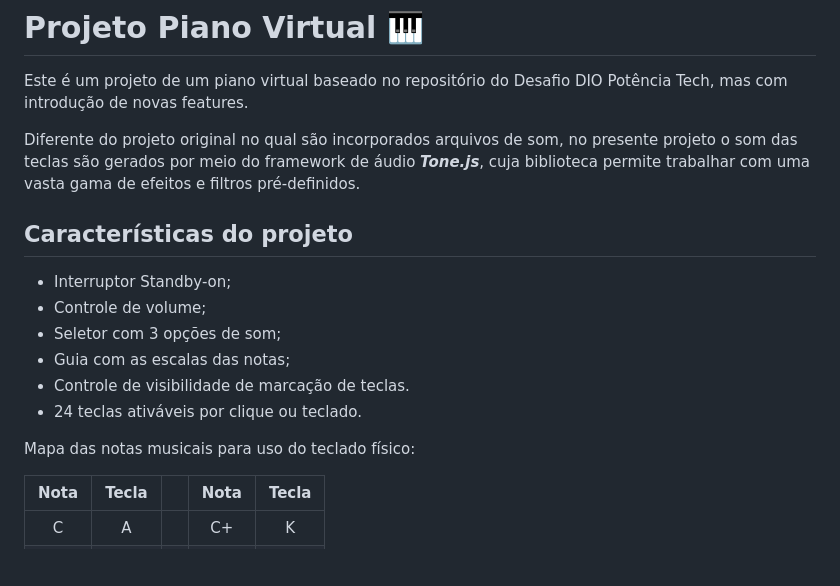
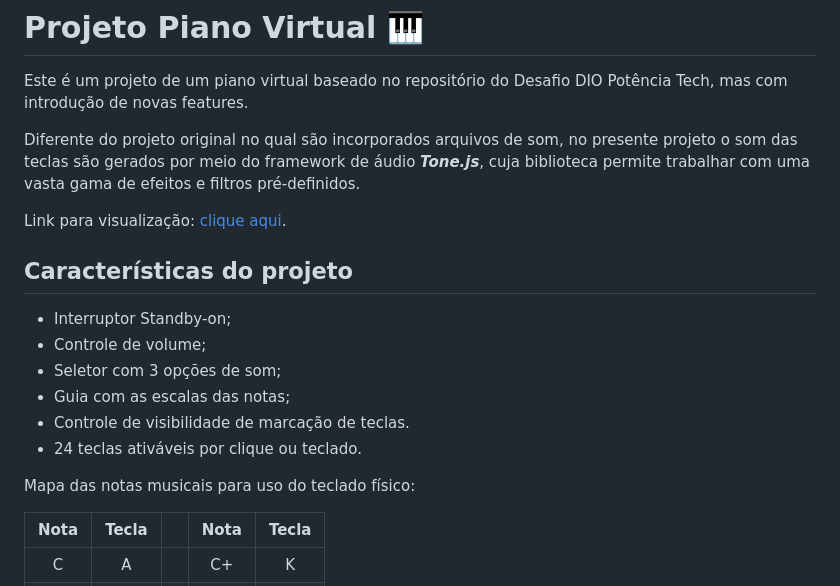
Before and after one commit to Rklabtest/Projeto_virtual-piano, a Markdown page: README.md, the part around the change. GitHub-like rendering; blank space fills up the shorter version.

Commit message:
Update README.md
Adicionando link do projeto

```diff
--- a/README.md
+++ b/README.md
@@ -3,6 +3,8 @@
 Este é um projeto de um piano virtual baseado no repositório do Desafio DIO Potência Tech, mas com introdução de novas features.
 
 Diferente do projeto original no qual são incorporados arquivos de som, no presente projeto o som das teclas são gerados por meio do framework de áudio _**Tone.js**_, cuja biblioteca permite trabalhar com uma vasta gama de efeitos e filtros pré-definidos.
+
+Link para visualização: [clique aqui](https://rklabtest.github.io/Projeto_virtual-piano/).
 
 ## Características do projeto
 * Interruptor Standby-on;
@@ -13,7 +15,6 @@ Diferente do projeto original no qual são incorporados arquivos de som, no pres
 * 24 teclas ativáveis por clique ou teclado.
 
 Mapa das notas musicais para uso do teclado físico:
-
 
 |Nota |Tecla|   |Nota  |Tecla|
 | :-: | :-: |:-:| :-:  | :-: |
```
